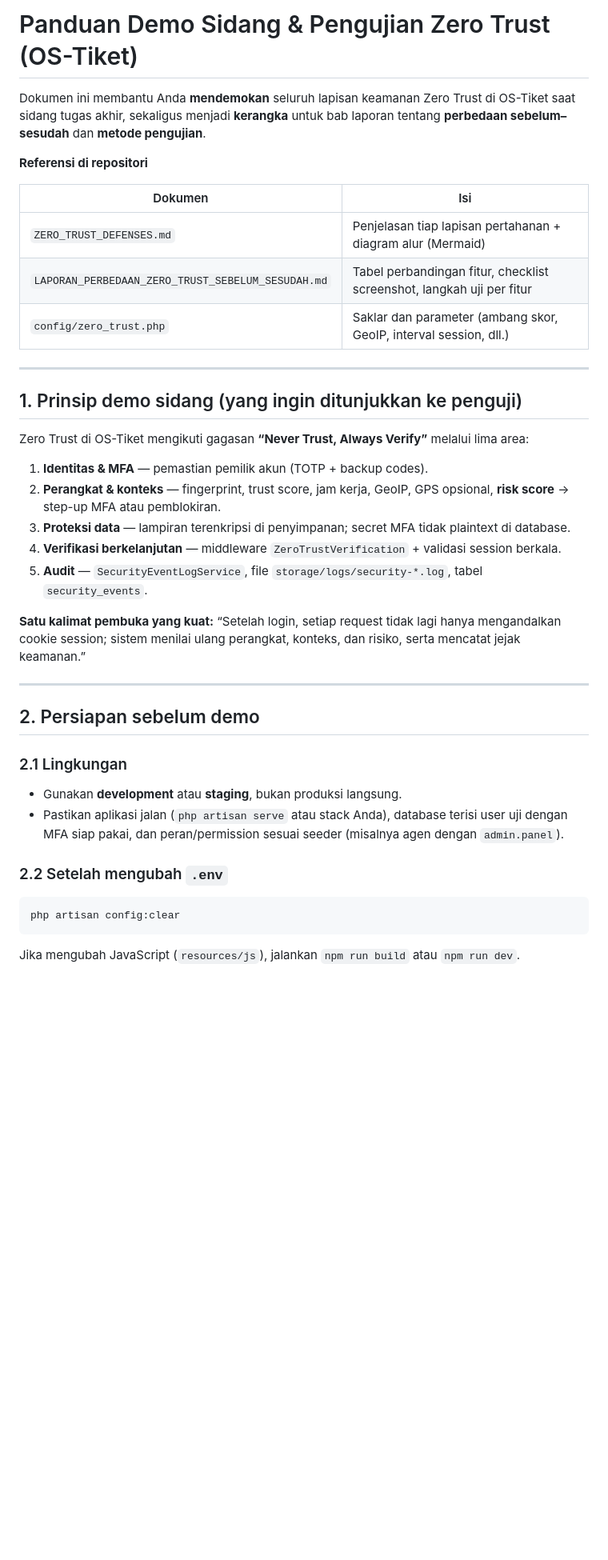
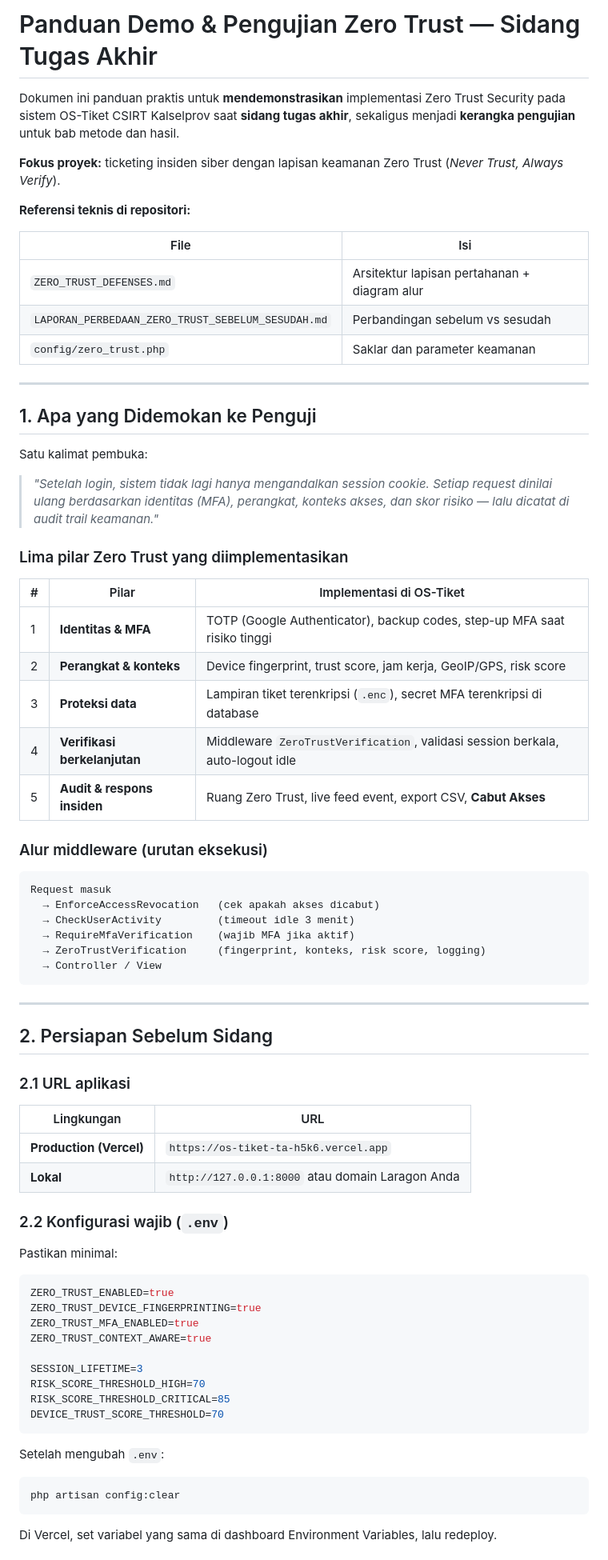
Before and after one commit to RonaKaali/OS-TIKET-TA, a Markdown page: PANDUAN_DEMO_DAN_PENGUJIAN_ZERO_TRUST_SIDANG.md, the part around one of its changes. Shown at 80% size. Drawn GitHub-style; blank space fills up the shorter version.

````diff
--- a/PANDUAN_DEMO_DAN_PENGUJIAN_ZERO_TRUST_SIDANG.md
+++ b/PANDUAN_DEMO_DAN_PENGUJIAN_ZERO_TRUST_SIDANG.md
@@ -1,43 +1,78 @@
-# Panduan Demo Sidang & Pengujian Zero Trust (OS-Tiket)
+# Panduan Demo & Pengujian Zero Trust — Sidang Tugas Akhir
 
-Dokumen ini membantu Anda **mendemokan** seluruh lapisan keamanan Zero Trust di OS-Tiket saat sidang tugas akhir, sekaligus menjadi **kerangka** untuk bab laporan tentang **perbedaan sebelum–sesudah** dan **metode pengujian**.
+Dokumen ini panduan praktis untuk **mendemonstrasikan** implementasi Zero Trust Security pada sistem OS-Tiket CSIRT Kalselprov saat **sidang tugas akhir**, sekaligus menjadi **kerangka pengujian** untuk bab metode dan hasil.
 
-**Referensi di repositori**
+**Fokus proyek:** ticketing insiden siber dengan lapisan keamanan Zero Trust (*Never Trust, Always Verify*).
 
-| Dokumen | Isi |
-|--------|-----|
-| `ZERO_TRUST_DEFENSES.md` | Penjelasan tiap lapisan pertahanan + diagram alur (Mermaid) |
-| `LAPORAN_PERBEDAAN_ZERO_TRUST_SEBELUM_SESUDAH.md` | Tabel perbandingan fitur, checklist screenshot, langkah uji per fitur |
-| `config/zero_trust.php` | Saklar dan parameter (ambang skor, GeoIP, interval session, dll.) |
+**Referensi teknis di repositori:**
+
+| File | Isi |
+|------|-----|
+| `ZERO_TRUST_DEFENSES.md` | Arsitektur lapisan pertahanan + diagram alur |
+| `LAPORAN_PERBEDAAN_ZERO_TRUST_SEBELUM_SESUDAH.md` | Perbandingan sebelum vs sesudah |
+| `config/zero_trust.php` | Saklar dan parameter keamanan |
 
 ---
 
-## 1. Prinsip demo sidang (yang ingin ditunjukkan ke penguji)
+## 1. Apa yang Didemokan ke Penguji
 
-Zero Trust di OS-Tiket mengikuti gagasan **“Never Trust, Always Verify”** melalui lima area:
+Satu kalimat pembuka:
 
-1. **Identitas & MFA** — pemastian pemilik akun (TOTP + backup codes).
-2. **Perangkat & konteks** — fingerprint, trust score, jam kerja, GeoIP, GPS opsional, **risk score** → step-up MFA atau pemblokiran.
-3. **Proteksi data** — lampiran terenkripsi di penyimpanan; secret MFA tidak plaintext di database.
-4. **Verifikasi berkelanjutan** — middleware `ZeroTrustVerification` + validasi session berkala.
-5. **Audit** — `SecurityEventLogService`, file `storage/logs/security-*.log`, tabel `security_events`.
+> *"Setelah login, sistem tidak lagi hanya mengandalkan session cookie. Setiap request dinilai ulang berdasarkan identitas (MFA), perangkat, konteks akses, dan skor risiko — lalu dicatat di audit trail keamanan."*
 
-**Satu kalimat pembuka yang kuat:** “Setelah login, setiap request tidak lagi hanya mengandalkan cookie session; sistem menilai ulang perangkat, konteks, dan risiko, serta mencatat jejak keamanan.”
+### Lima pilar Zero Trust yang diimplementasikan
+
+| # | Pilar | Implementasi di OS-Tiket |
+|---|--------|---------------------------|
+| 1 | **Identitas & MFA** | TOTP (Google Authenticator), backup codes, step-up MFA saat risiko tinggi |
+| 2 | **Perangkat & konteks** | Device fingerprint, trust score, jam kerja, GeoIP/GPS, risk score |
+| 3 | **Proteksi data** | Lampiran tiket terenkripsi (`.enc`), secret MFA terenkripsi di database |
+| 4 | **Verifikasi berkelanjutan** | Middleware `ZeroTrustVerification`, validasi session berkala, auto-logout idle |
+| 5 | **Audit & respons insiden** | Ruang Zero Trust, live feed event, export CSV, **Cabut Akses** |
+
+### Alur middleware (urutan eksekusi)
+
+```
+Request masuk
+  → EnforceAccessRevocation   (cek apakah akses dicabut)
+  → CheckUserActivity         (timeout idle 3 menit)
+  → RequireMfaVerification    (wajib MFA jika aktif)
+  → ZeroTrustVerification     (fingerprint, konteks, risk score, logging)
+  → Controller / View
+```
 
 ---
 
-## 2. Persiapan sebelum demo
+## 2. Persiapan Sebelum Sidang
 
-### 2.1 Lingkungan
+### 2.1 URL aplikasi
 
-- Gunakan **development** atau **staging**, bukan produksi langsung.
-- Pastikan aplikasi jalan (`php artisan serve` atau stack Anda), database terisi user uji dengan MFA siap pakai, dan peran/permission sesuai seeder (misalnya agen dengan `admin.panel`).
+| Lingkungan | URL |
+|------------|-----|
+| **Production (Vercel)** | `https://os-tiket-ta-h5k6.vercel.app` |
+| **Lokal** | `http://127.0.0.1:8000` atau domain Laragon Anda |
 
-### 2.2 Setelah mengubah `.env`
+### 2.2 Konfigurasi wajib (`.env`)
+
+Pastikan minimal:
+
+```env
+ZERO_TRUST_ENABLED=true
+ZERO_TRUST_DEVICE_FINGERPRINTING=true
+ZERO_TRUST_MFA_ENABLED=true
+ZERO_TRUST_CONTEXT_AWARE=true
+
+SESSION_LIFETIME=3
+RISK_SCORE_THRESHOLD_HIGH=70
+RISK_SCORE_THRESHOLD_CRITICAL=85
+DEVICE_TRUST_SCORE_THRESHOLD=70
+```
+
+Setelah mengubah `.env`:
 
 ```bash
 php artisan config:clear
 ```
 
-Jika mengubah JavaScript (`resources/js`), jalankan `npm run build` atau `npm run dev`.
+Di Vercel, set variabel yang sama di dashboard Environment Variables, lalu redeploy.
 
````
Also changed, not shown: other parts of PANDUAN_DEMO_DAN_PENGUJIAN_ZERO_TRUST_SIDANG.md (+329 -171 lines), PROPOSAL_TUGAS_AKHIR.md (added, +138 -0 lines).
